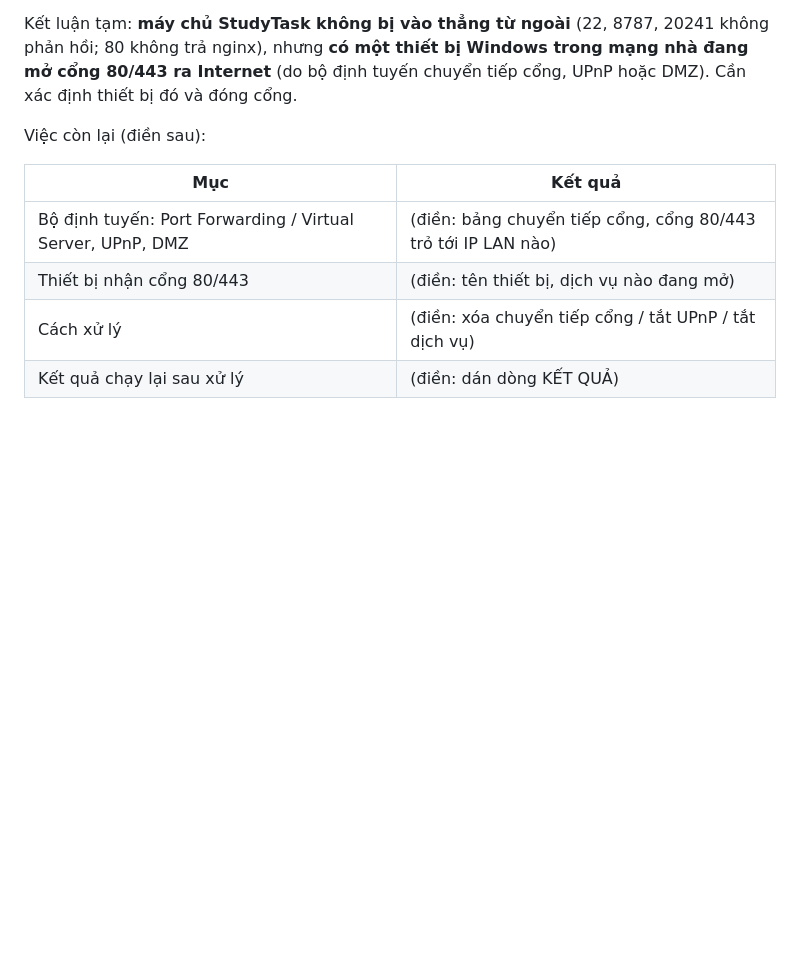
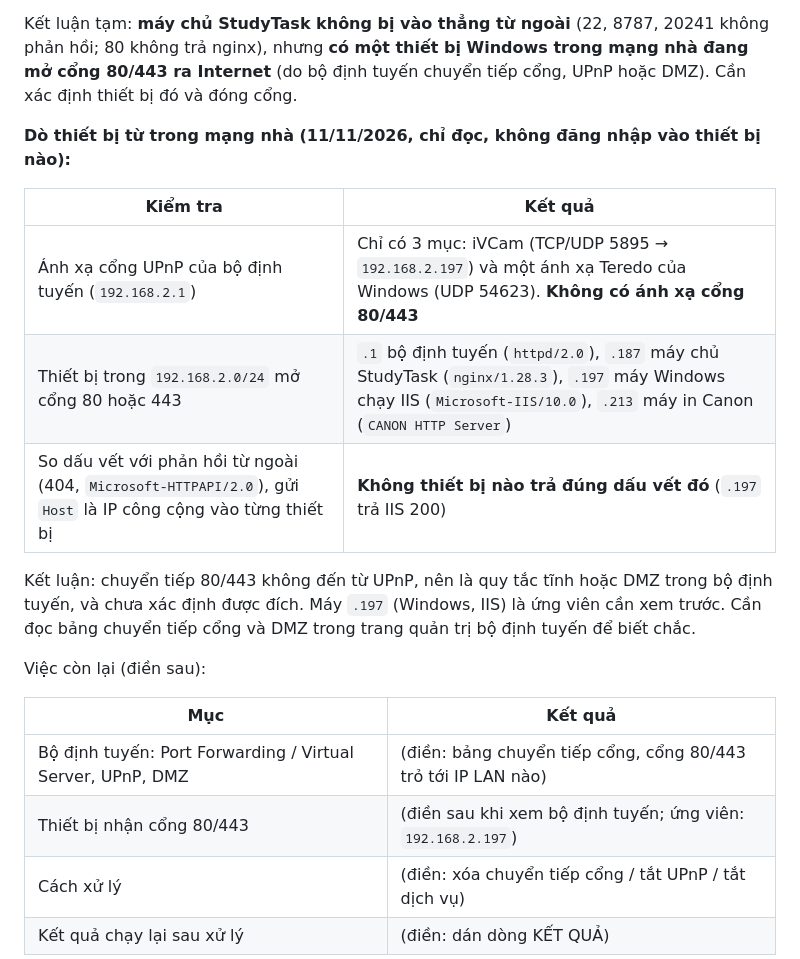
Before and after one commit to NguyenThanhTung301020/Nhom-5_Studytask, a Markdown page: docs/van-hanh/08-kiem-tra-cong-mang-tu-ngoai.md, the part around the change. GitHub-like rendering; blank space fills up the shorter version.

Commit message:
[AI] docs: viec 6 - do thiet bi LAN: khong co anh xa UPnP 80/443, chua xac dinh dich chuyen tiep
Co-Authored-By: Claude Sonnet 5.5 <noreply@anthropic.com>

```diff
--- a/docs/van-hanh/08-kiem-tra-cong-mang-tu-ngoai.md
+++ b/docs/van-hanh/08-kiem-tra-cong-mang-tu-ngoai.md
@@ -46,12 +46,22 @@ Thử lúc 11/11/2026 03:22 UTC (10:22 giờ Việt Nam) bằng `kiem-tra-cong-t
 
 Kết luận tạm: **máy chủ StudyTask không bị vào thẳng từ ngoài** (22, 8787, 20241 không phản hồi; 80 không trả nginx), nhưng **có một thiết bị Windows trong mạng nhà đang mở cổng 80/443 ra Internet** (do bộ định tuyến chuyển tiếp cổng, UPnP hoặc DMZ). Cần xác định thiết bị đó và đóng cổng.
 
+**Dò thiết bị từ trong mạng nhà (11/11/2026, chỉ đọc, không đăng nhập vào thiết bị nào):**
+
+| Kiểm tra | Kết quả |
+|---|---|
+| Ánh xạ cổng UPnP của bộ định tuyến (`192.168.2.1`) | Chỉ có 3 mục: iVCam (TCP/UDP 5895 → `192.168.2.197`) và một ánh xạ Teredo của Windows (UDP 54623). **Không có ánh xạ cổng 80/443** |
+| Thiết bị trong `192.168.2.0/24` mở cổng 80 hoặc 443 | `.1` bộ định tuyến (`httpd/2.0`), `.187` máy chủ StudyTask (`nginx/1.28.3`), `.197` máy Windows chạy IIS (`Microsoft-IIS/10.0`), `.213` máy in Canon (`CANON HTTP Server`) |
+| So dấu vết với phản hồi từ ngoài (404, `Microsoft-HTTPAPI/2.0`), gửi `Host` là IP công cộng vào từng thiết bị | **Không thiết bị nào trả đúng dấu vết đó** (`.197` trả IIS 200) |
+
+Kết luận: chuyển tiếp 80/443 không đến từ UPnP, nên là quy tắc tĩnh hoặc DMZ trong bộ định tuyến, và chưa xác định được đích. Máy `.197` (Windows, IIS) là ứng viên cần xem trước. Cần đọc bảng chuyển tiếp cổng và DMZ trong trang quản trị bộ định tuyến để biết chắc.
+
 Việc còn lại (điền sau):
 
 | Mục | Kết quả |
 |---|---|
 | Bộ định tuyến: Port Forwarding / Virtual Server, UPnP, DMZ | (điền: bảng chuyển tiếp cổng, cổng 80/443 trỏ tới IP LAN nào) |
-| Thiết bị nhận cổng 80/443 | (điền: tên thiết bị, dịch vụ nào đang mở) |
+| Thiết bị nhận cổng 80/443 | (điền sau khi xem bộ định tuyến; ứng viên: `192.168.2.197`) |
 | Cách xử lý | (điền: xóa chuyển tiếp cổng / tắt UPnP / tắt dịch vụ) |
 | Kết quả chạy lại sau xử lý | (điền: dán dòng KẾT QUẢ) |
 
```
